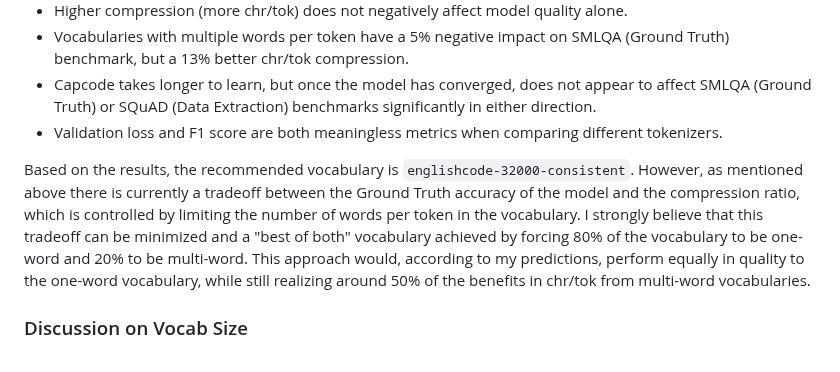
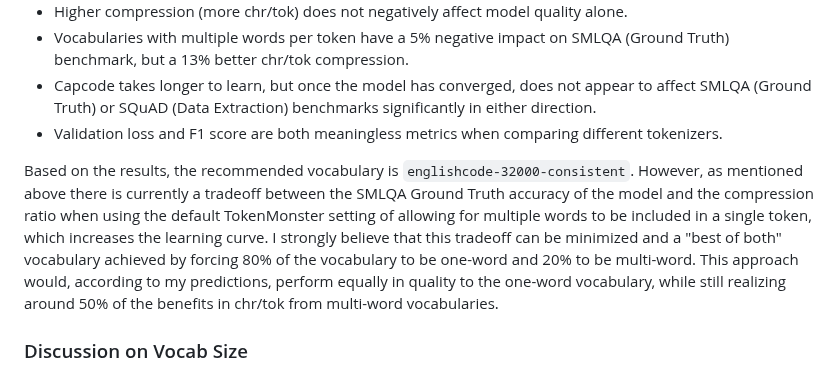
Before and after one commit to alasdairforsythe/tokenmonster, a Markdown page: benchmark/pretrain.md, the part around the change. GitHub-like rendering.

```diff
--- a/benchmark/pretrain.md
+++ b/benchmark/pretrain.md
@@ -14,7 +14,7 @@ The pretraining phase alone for all 16 models took a cumulative 147 days on 8x G
 - Capcode takes longer to learn, but once the model has converged, does not appear to affect SMLQA (Ground Truth) or SQuAD (Data Extraction) benchmarks significantly in either direction.
 - Validation loss and F1 score are both meaningless metrics when comparing different tokenizers.
 
-Based on the results, the recommended vocabulary is `englishcode-32000-consistent`. However, as mentioned above there is currently a tradeoff between the Ground Truth accuracy of the model and the compression ratio, which is controlled by limiting the number of words per token in the vocabulary. I strongly believe that this tradeoff can be minimized and a "best of both" vocabulary achieved by forcing 80% of the vocabulary to be one-word and 20% to be multi-word. This approach would, according to my predictions, perform equally in quality to the one-word vocabulary, while still realizing around 50% of the benefits in chr/tok from multi-word vocabularies.
+Based on the results, the recommended vocabulary is `englishcode-32000-consistent`. However, as mentioned above there is currently a tradeoff between the SMLQA Ground Truth accuracy of the model and the compression ratio when using the default TokenMonster setting of allowing for multiple words to be included in a single token, which increases the learning curve. I strongly believe that this tradeoff can be minimized and a "best of both" vocabulary achieved by forcing 80% of the vocabulary to be one-word and 20% to be multi-word. This approach would, according to my predictions, perform equally in quality to the one-word vocabulary, while still realizing around 50% of the benefits in chr/tok from multi-word vocabularies.
 
 ### Discussion on Vocab Size
 
```
